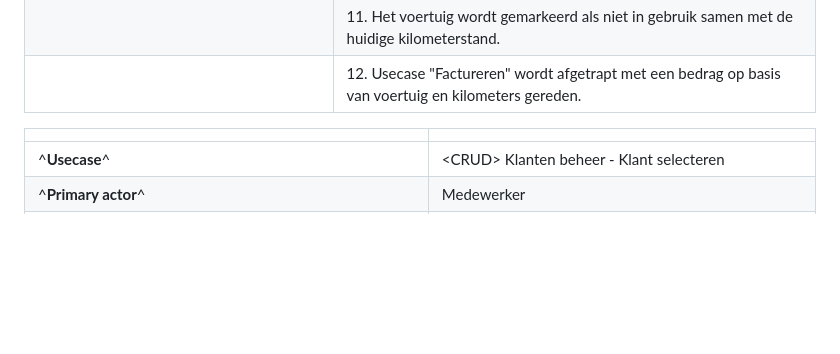
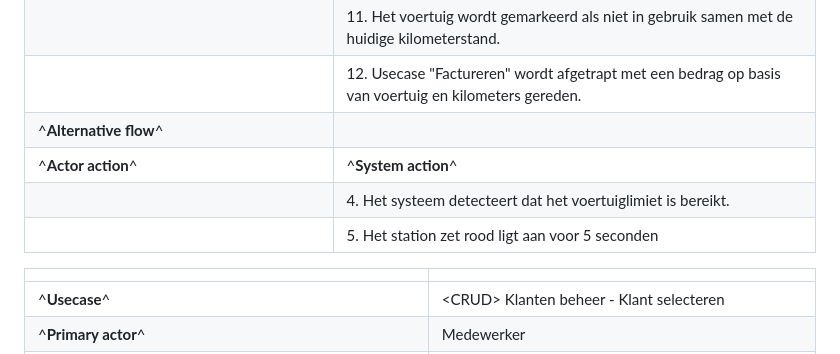
Before and after one commit to skywa04885/redcars, a Markdown page: srs.md, the part around the change. Rendered like a GitHub page; blank space fills up the shorter version.

Commit message:
FDUC: uitchecken

```diff
--- a/srs.md
+++ b/srs.md
@@ -290,6 +290,10 @@ inactief wordt gemaakt als gevolg van slechte betalingen of het verwaarlozen van
 |                                                              | 10. Het licht van het station en voertuig gaan uit.                                                  |
 |                                                              | 11. Het voertuig wordt gemarkeerd als niet in gebruik samen met de huidige kilometerstand.           |
 |                                                              | 12. Usecase "Factureren" wordt afgetrapt met een bedrag op basis van voertuig en kilometers gereden. |
+| ^**Alternative flow**^                                       |                                                                                                      |
+| ^**Actor action**^                                           | ^**System action**^                                                                                  |
+|                                                              | 4. Het systeem detecteert dat het voertuiglimiet is bereikt.                                         |
+|                                                              | 5. Het station zet rood ligt aan voor 5 seconden                                                     |
 
 
 | | |
```
